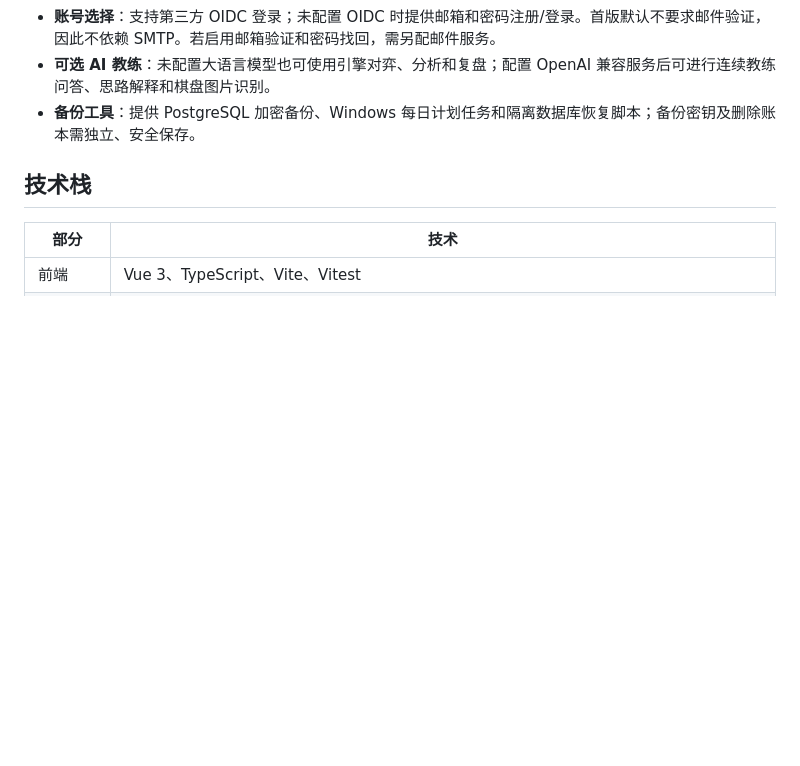
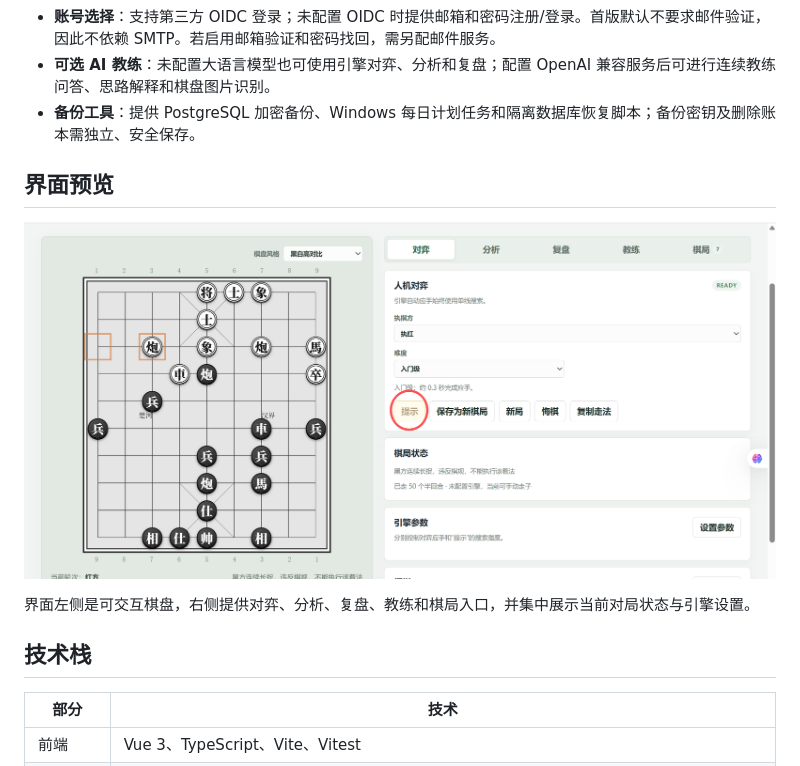
Before and after one commit to szc888888/pikafish-xiangqi-lab, a Markdown page: README.md, the part around the change. GitHub-like rendering; pictures changed too: docs/images/app-overview.png (added); blank space fills up the shorter version.

Commit message:
docs: add application interface preview

```diff
--- a/README.md
+++ b/README.md
@@ -13,6 +13,12 @@ Pikafish Xiangqi Lab 是一个面向中文用户的象棋对弈、分析和复
 - **账号选择**：支持第三方 OIDC 登录；未配置 OIDC 时提供邮箱和密码注册/登录。首版默认不要求邮件验证，因此不依赖 SMTP。若启用邮箱验证和密码找回，需另配邮件服务。
 - **可选 AI 教练**：未配置大语言模型也可使用引擎对弈、分析和复盘；配置 OpenAI 兼容服务后可进行连续教练问答、思路解释和棋盘图片识别。
 - **备份工具**：提供 PostgreSQL 加密备份、Windows 每日计划任务和隔离数据库恢复脚本；备份密钥及删除账本需独立、安全保存。
+
+## 界面预览
+
+![Pikafish Xiangqi Lab 程序界面](docs/images/app-overview.png)
+
+界面左侧是可交互棋盘，右侧提供对弈、分析、复盘、教练和棋局入口，并集中展示当前对局状态与引擎设置。
 
 ## 技术栈
 
```
